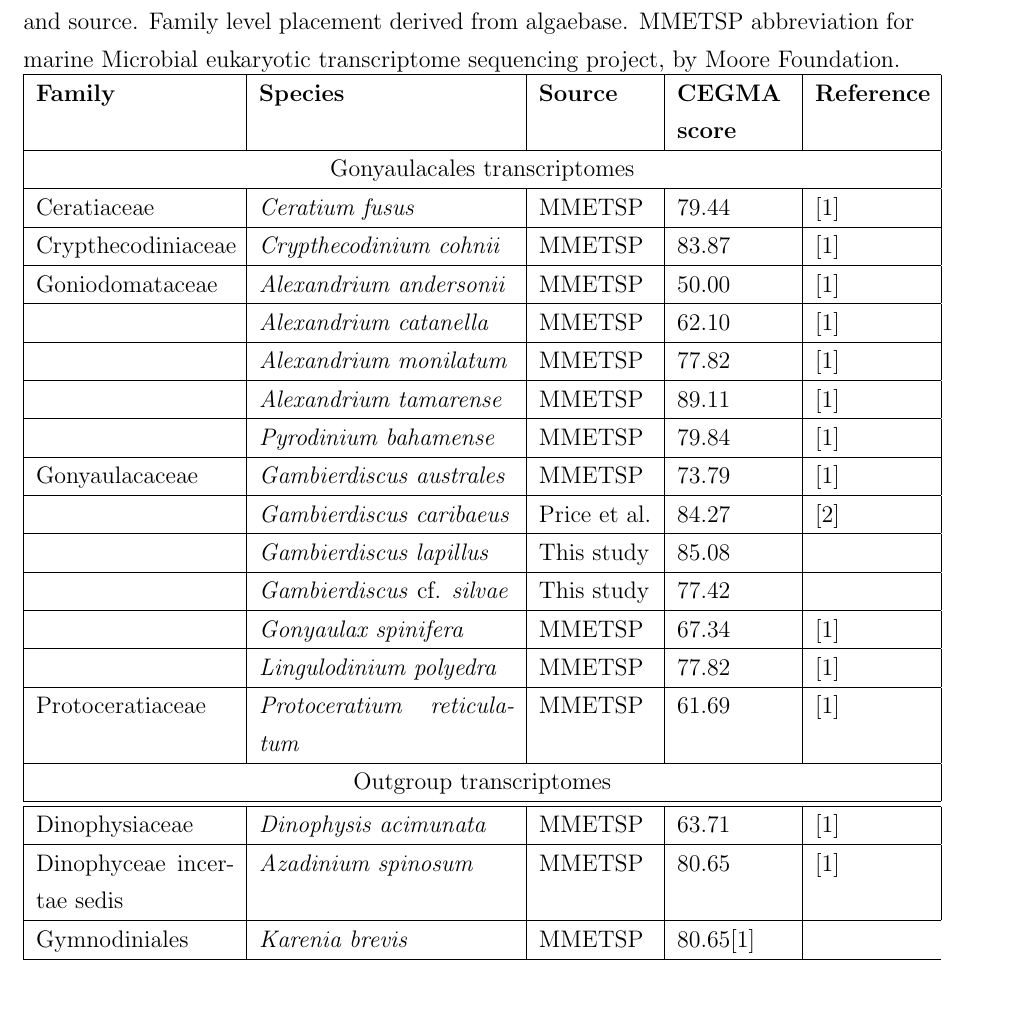
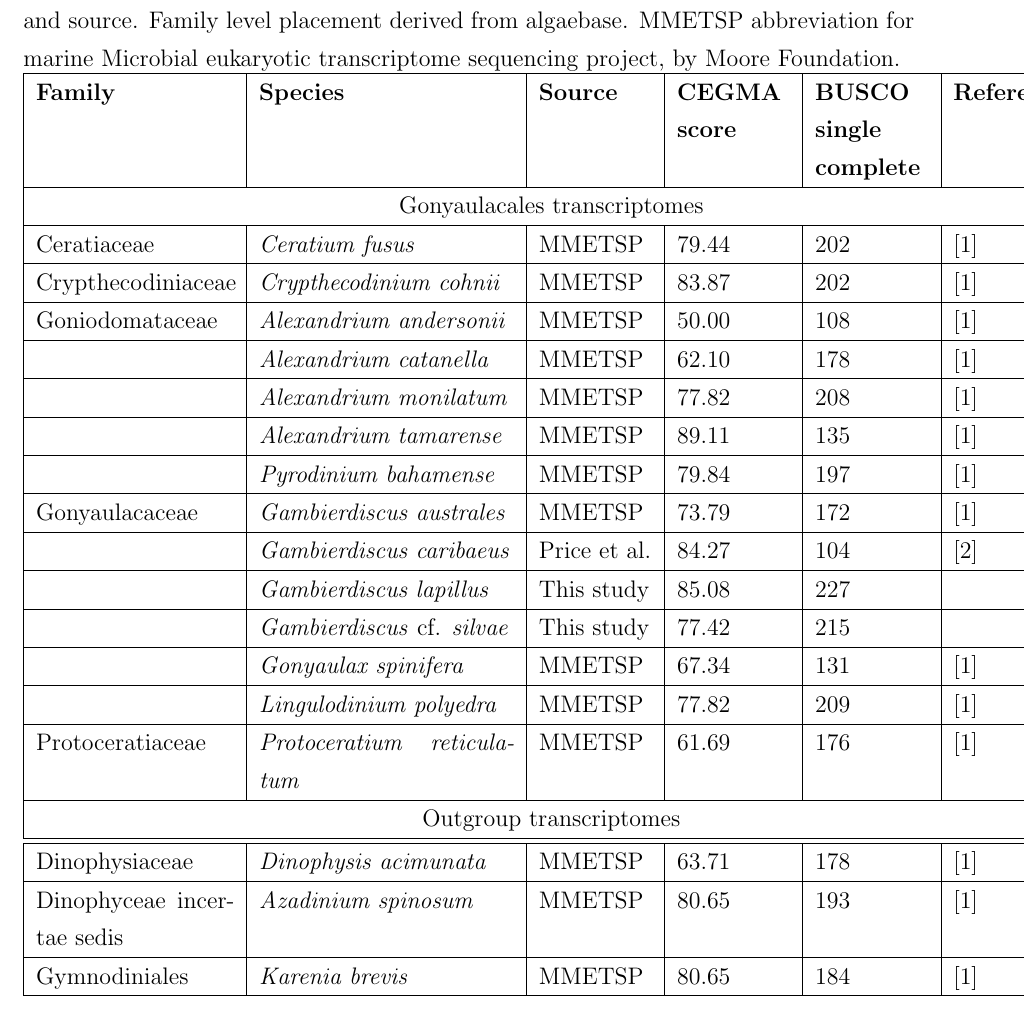
Before and after one commit to hydrahamster/gonya_phylo, a LaTeX document (gonya_manuscript.tex): part of page 3 of 4, cut so that both start at the same text. Compiled offline with pdfLaTeX.

Commit message:
BUSCOs count plus scores into manuscript

```diff
--- a/gonya_manuscript.tex
+++ b/gonya_manuscript.tex
@@ -39,48 +39,48 @@ Climate Change Cluster (C3), University of Technology Sydney, Ultimo, 2007 NSW,
 \begin{table}
 \caption{Transcriptomes used for study along with taxonomic placement at family level and source. Family level placement derived from algaebase. MMETSP abbreviation for marine Microbial eukaryotic transcriptome sequencing project, by Moore Foundation.}
 \label{tbl:Transcriptomes}
-\begin{tabular}{  | p{3.5cm} | p{4.5cm} | p{2cm} | p{2cm} | p{2cm} |}
+\begin{tabular}{  | p{3.5cm} | p{4.5cm} | p{2cm} | p{2cm} | p{2cm} | p{2cm} |}
 \hline
-\textbf{Family} & \textbf{Species} & \textbf{Source} & \textbf{CEGMA score } & \textbf{Reference} \\
+\textbf{Family}&\textbf{Species}&\textbf{Source}&\textbf{CEGMA score}&\textbf{BUSCO single complete}&\textbf{Reference}\\
 \hline
- \multicolumn{5}{| c |}{Gonyaulacales transcriptomes}\\
+ \multicolumn{6}{| c |}{Gonyaulacales transcriptomes}\\
     \hline
-   Ceratiaceae&\emph{Ceratium fusus}&MMETSP&79.44&\citep{keeling2014marine}\\
+   Ceratiaceae&\emph{Ceratium fusus}&MMETSP&79.44&202&\citep{keeling2014marine}\\
         \hline
-  Crypthecodiniaceae&\emph{Crypthecodinium cohnii}&MMETSP&83.87&\citep{keeling2014marine}\\
+  Crypthecodiniaceae&\emph{Crypthecodinium cohnii}&MMETSP&83.87&202&\citep{keeling2014marine}\\
         \hline
-  Goniodomataceae&\emph{Alexandrium andersonii}&MMETSP&50.00&\citep{keeling2014marine}\\
+  Goniodomataceae&\emph{Alexandrium andersonii}&MMETSP&50.00&108&\citep{keeling2014marine}\\
         \hline
-    &\emph{Alexandrium catanella}&MMETSP&62.10&\citep{keeling2014marine}\\
+    &\emph{Alexandrium catanella}&MMETSP&62.10&178&\citep{keeling2014marine}\\
         \hline
-    &\emph{Alexandrium monilatum}&MMETSP&77.82&\citep{keeling2014marine}\\
+    &\emph{Alexandrium monilatum}&MMETSP&77.82&208&\citep{keeling2014marine}\\
         \hline
-    & \emph{Alexandrium tamarense} &MMETSP&89.11&\citep{keeling2014marine}\\
+    & \emph{Alexandrium tamarense} &MMETSP&89.11&135&\citep{keeling2014marine}\\
         \hline
-&\emph{Pyrodinium bahamense}&MMETSP&79.84&\citep{keeling2014marine}\\
+&\emph{Pyrodinium bahamense}&MMETSP&79.84&197&\citep{keeling2014marine}\\
         \hline
-Gonyaulacaceae&\emph{Gambierdiscus australes}&MMETSP&73.79&\citep{keeling2014marine}\\
+Gonyaulacaceae&\emph{Gambierdiscus australes}&MMETSP&73.79&172&\citep{keeling2014marine}\\
         \hline
-    &\emph{Gambierdiscus caribaeus}&Price et al.&84.27&\citep{price2016analysis}\\
+    &\emph{Gambierdiscus caribaeus}&Price et al.&84.27&104&\citep{price2016analysis}\\
         \hline
-    &\emph{Gambierdiscus lapillus}&This study&85.08& \\
+    &\emph{Gambierdiscus lapillus}&This study&85.08&227& \\
         \hline
-    &\emph{Gambierdiscus} cf. \emph{silvae}&This study&77.42& \\
+    &\emph{Gambierdiscus} cf. \emph{silvae}&This study&77.42&215& \\
         \hline
-    &\emph{Gonyaulax spinifera}&MMETSP&67.34&\citep{keeling2014marine}\\
+    &\emph{Gonyaulax spinifera}&MMETSP&67.34&131&\citep{keeling2014marine}\\
         \hline
-    &\emph{Lingulodinium polyedra}&MMETSP&77.82&\citep{keeling2014marine}\\
+    &\emph{Lingulodinium polyedra}&MMETSP&77.82&209&\citep{keeling2014marine}\\
         \hline
-Protoceratiaceae&\emph{Protoceratium reticulatum}&MMETSP&61.69&\citep{keeling2014marine}\\
+Protoceratiaceae&\emph{Protoceratium reticulatum}&MMETSP&61.69&176&\citep{keeling2014marine}\\
     \hline
- \multicolumn{5}{| c |}{Outgroup transcriptomes}\\
+ \multicolumn{6}{| c |}{Outgroup transcriptomes}\\
  \hline
      \hline
-Dinophysiaceae&\emph{Dinophysis acimunata}&MMETSP&63.71&\citep{keeling2014marine}\\
+Dinophysiaceae&\emph{Dinophysis acimunata}&MMETSP&63.71&178&\citep{keeling2014marine}\\
         \hline
-Dinophyceae incertae sedis&\emph{Azadinium spinosum}&MMETSP&80.65&\citep{keeling2014marine}\\
+Dinophyceae incertae sedis&\emph{Azadinium spinosum}&MMETSP&80.65&193&\citep{keeling2014marine}\\
         \hline
-Gymnodiniales&\emph{Karenia brevis}&MMETSP&80.65\citep{keeling2014marine}\\
+Gymnodiniales&\emph{Karenia brevis}&MMETSP&80.65&184&\citep{keeling2014marine}\\
     \hline
 \end{tabular}
 \end{table}
```
Also changed, not shown: 2 other files.
